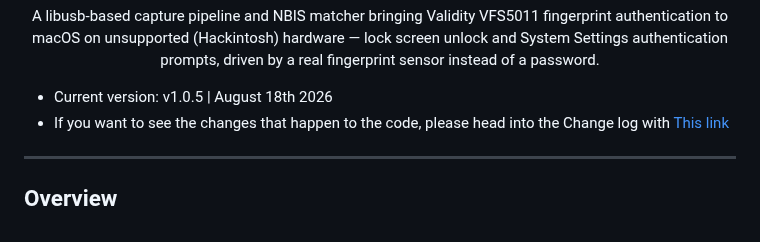
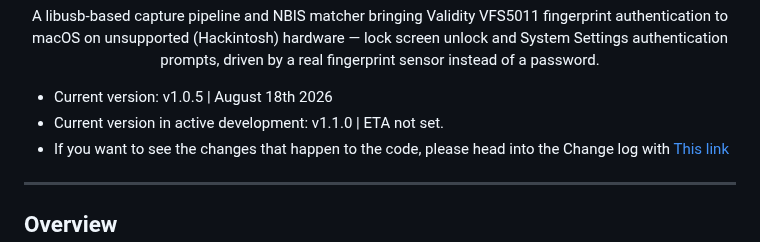
Before and after one commit to hackintosh-user/VFS5011-hackintosh, a Markdown page: README.md, the part around the change. GitHub-like rendering.

Commit message:
Update current version information in README

```diff
--- a/README.md
+++ b/README.md
@@ -11,6 +11,7 @@
   a real fingerprint sensor instead of a password.
 
   * Current version: v1.0.5 | August 18th 2026
+  * Current version in active development: v1.1.0 | ETA not set.
   * If you want to see the changes that happen to the code, please head into the Change log with [This link](https://github.com/hackintosh-user/VFS5011-hackintosh/blob/main/CHANGELOG.md)
 </p>
 
```
